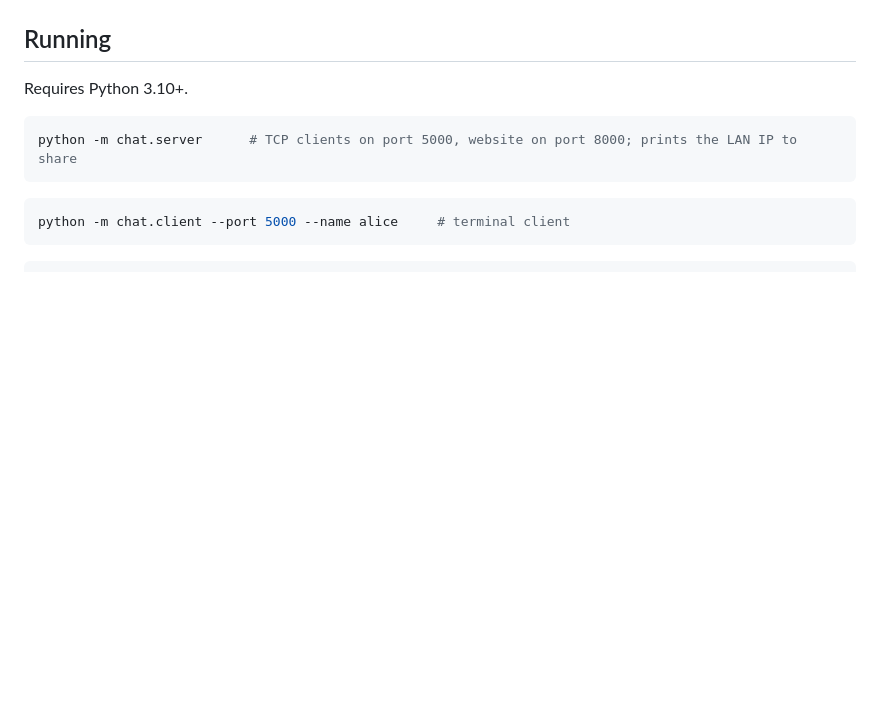
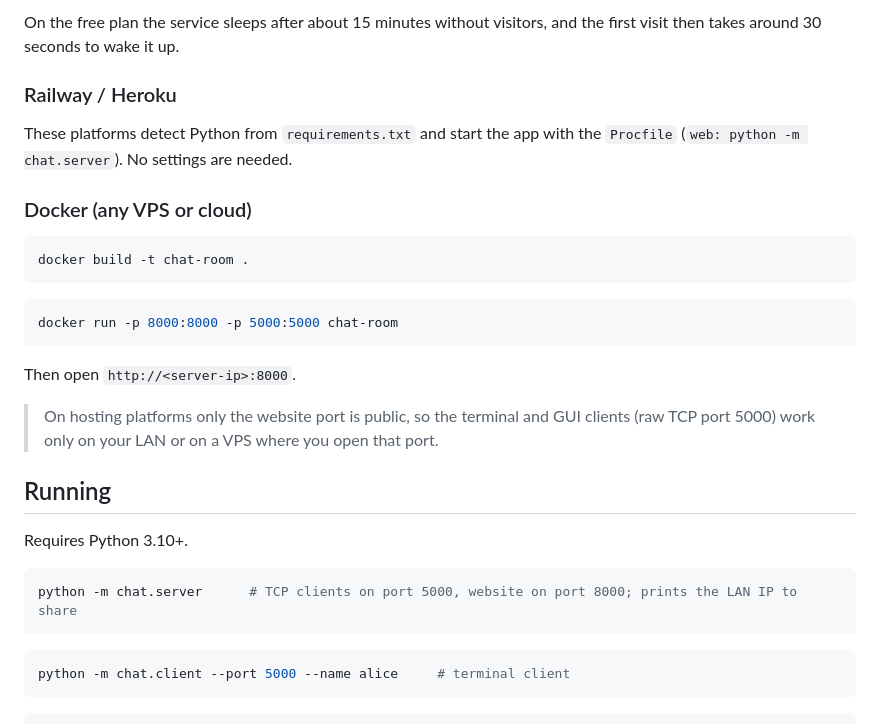
Before and after one commit to Mohamed-Ali-4/Chat-Room, a Markdown page: README.md, the part around one of its changes. Rendered like a GitHub page; blank space fills up the shorter version.

````diff
--- a/README.md
+++ b/README.md
@@ -15,3 +32,18 @@ Laptop B only needs a browser, not Python. If it can't load the page, allow Pyth
+On the free plan the service sleeps after about 15 minutes without visitors, and the first visit then takes around 30 seconds to wake it up.
+
+### Railway / Heroku
+These platforms detect Python from `requirements.txt` and start the app with the `Procfile` (`web: python -m chat.server`). No settings are needed.
+
+### Docker (any VPS or cloud)
+```bash
+docker build -t chat-room .
+```
+```bash
+docker run -p 8000:8000 -p 5000:5000 chat-room
+```
+Then open `http://<server-ip>:8000`.
+
+> On hosting platforms only the website port is public, so the terminal and GUI clients (raw TCP port 5000) work only on your LAN or on a VPS where you open that port.
 
 ## Running
 
````
Also changed, not shown: other parts of README.md (+18 -1 lines), docs/REPORT.md (+17 -2 lines), docs/web-screenshot-dark.png (added), docs/web-screenshot-join.png (added), docs/web-screenshot-mobile.png (added), docs/web-screenshot.png, 11 other files.
